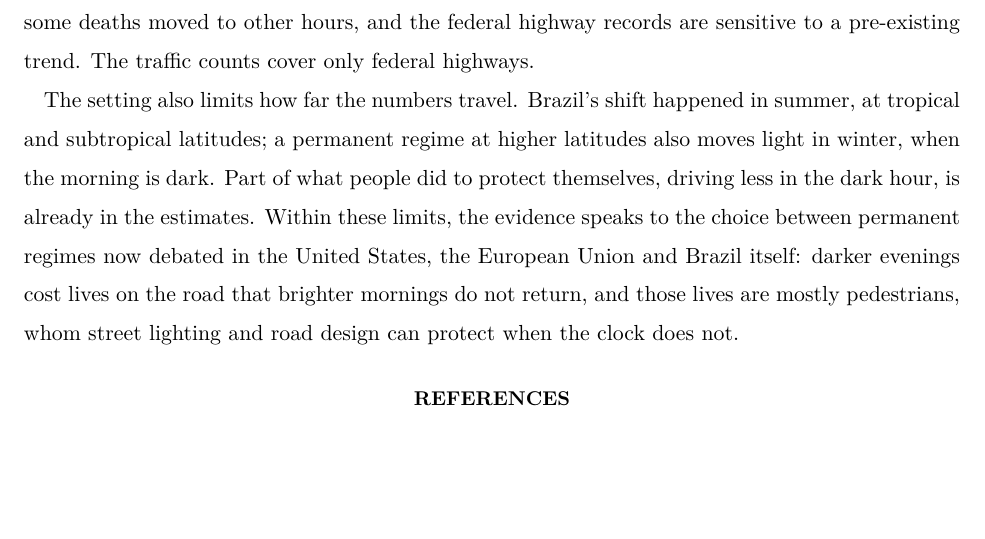
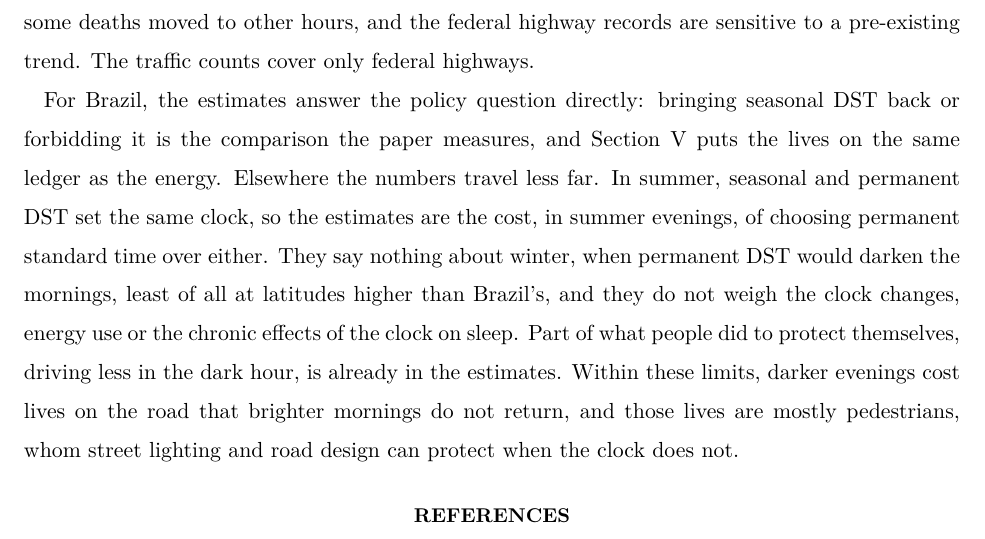
Before and after one commit to FredieDidier/DaylightSaving, a LaTeX document (latex/paper.tex, which reads latex/sections/body.tex): part of page 24 of 29, cut so that both start at the same text, the shorter picture padded with empty space. Compiled offline with pdfLaTeX.

Commit message:
Tie the conclusion to the regime choices the estimates inform
- Conclusion, third paragraph rewritten: for Brazil the estimates answer the
  policy question directly (bringing seasonal DST back or forbidding it);
  elsewhere, since seasonal and permanent DST set the same summer clock, they
  are the cost in summer evenings of choosing permanent standard time over
  either. States what they do not cover: winter mornings under permanent DST,
  higher latitudes, the clock changes, energy and chronic effects on sleep.
- Drops the claim that Brazil debates a choice between permanent regimes.
- No estimate changed; PDFs rebuilt (29 pages).

Co-Authored-By: Claude Opus 5.5 <noreply@anthropic.com>

```diff
--- a/latex/sections/body.tex
+++ b/latex/sections/body.tex
@@ -309,4 +309,4 @@ When Brazil stopped moving its clocks, the evening hour that lost its sunlight b
 
 The estimates have limits that matter for their use. They count deaths in the hours whose light changed, and understate even those, since they leave out deaths off the road, deaths without a recorded time and all nonfatal injuries. They come from 23 states and five summers without DST, two of them in the pandemic. The whole-day effect is estimated too imprecisely to say whether some deaths moved to other hours, and the federal highway records are sensitive to a pre-existing trend. The traffic counts cover only federal highways.
 
-The setting also limits how far the numbers travel. Brazil's shift happened in summer, at tropical and subtropical latitudes; a permanent regime at higher latitudes also moves light in winter, when the morning is dark. Part of what people did to protect themselves, driving less in the dark hour, is already in the estimates. Within these limits, the evidence speaks to the choice between permanent regimes now debated in the United States, the European Union and Brazil itself: darker evenings cost lives on the road that brighter mornings do not return, and those lives are mostly pedestrians, whom street lighting and road design can protect when the clock does not.
+For Brazil, the estimates answer the policy question directly: bringing seasonal DST back or forbidding it is the comparison the paper measures, and Section~\ref{sec:cost} puts the lives on the same ledger as the energy. Elsewhere the numbers travel less far. In summer, seasonal and permanent DST set the same clock, so the estimates are the cost, in summer evenings, of choosing permanent standard time over either. They say nothing about winter, when permanent DST would darken the mornings, least of all at latitudes higher than Brazil's, and they do not weigh the clock changes, energy use or the chronic effects of the clock on sleep. Part of what people did to protect themselves, driving less in the dark hour, is already in the estimates. Within these limits, darker evenings cost lives on the road that brighter mornings do not return, and those lives are mostly pedestrians, whom street lighting and road design can protect when the clock does not.
```
